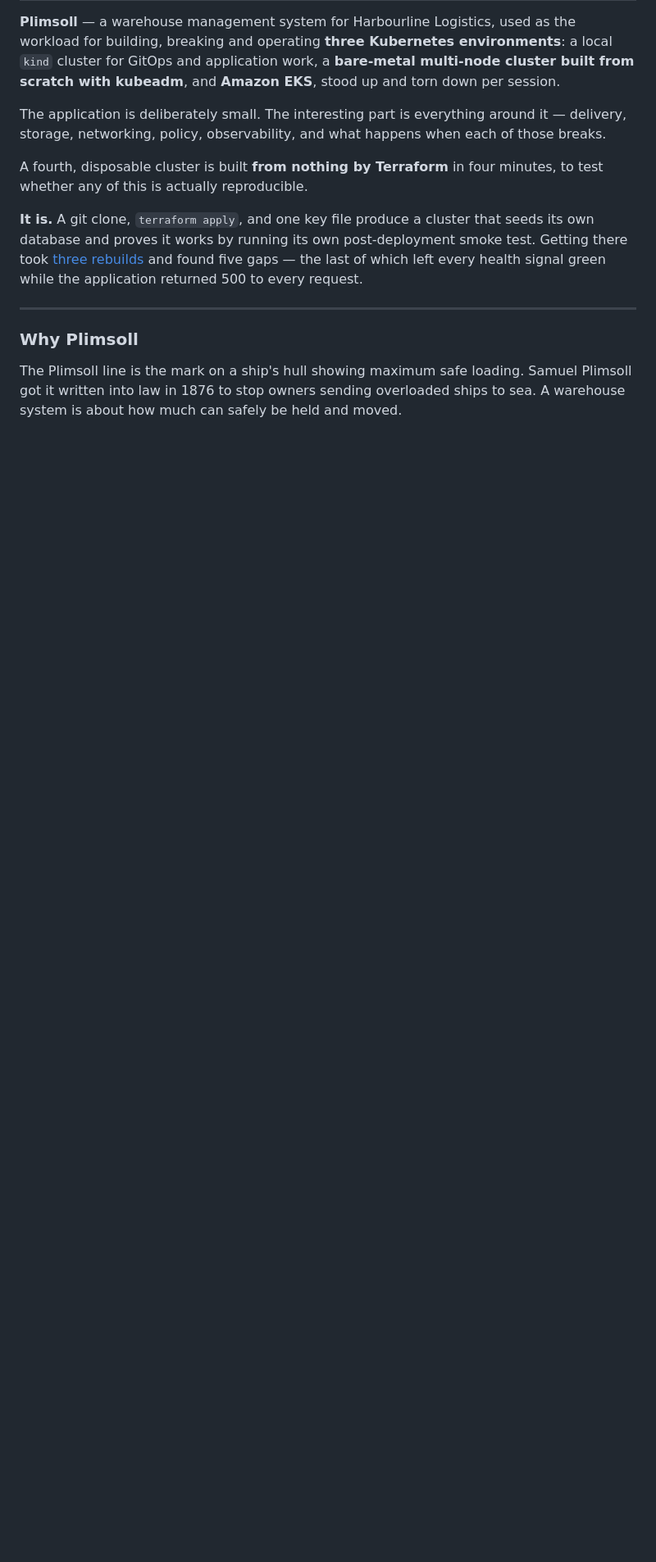
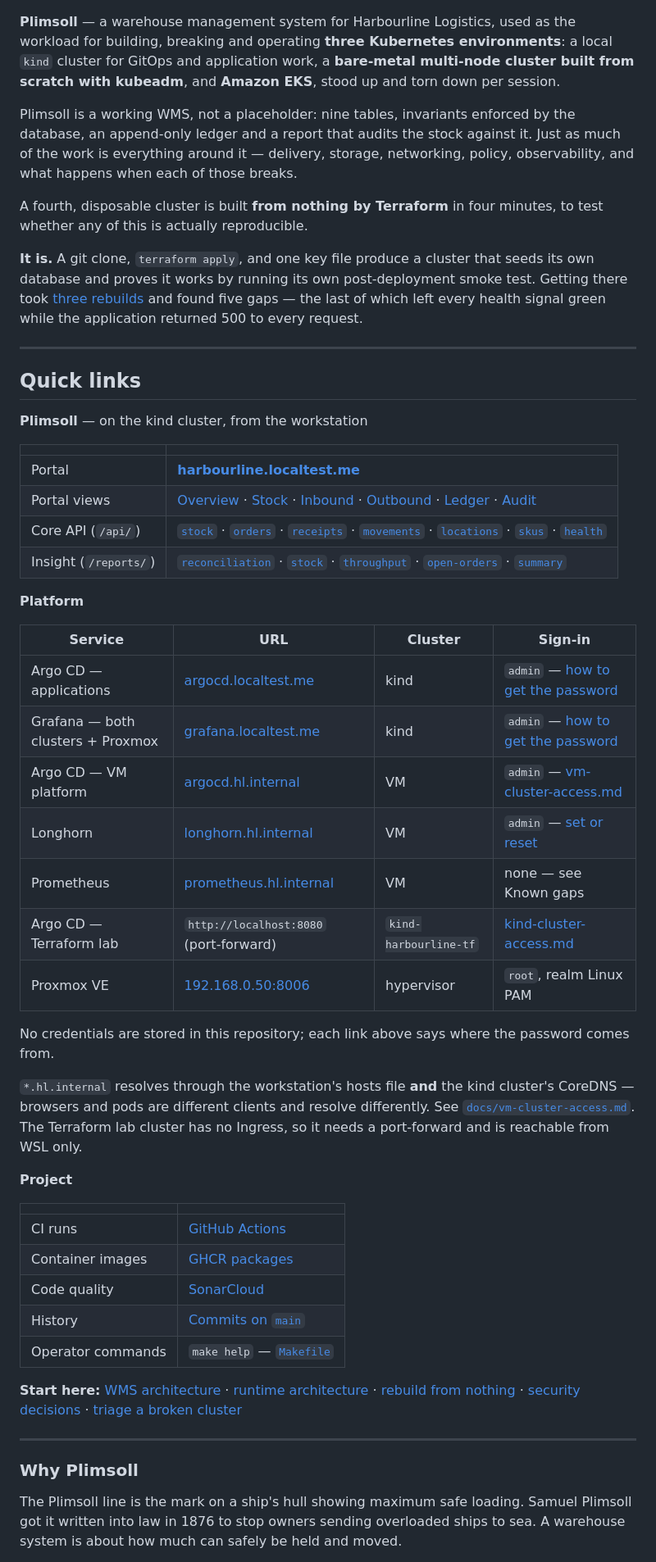
Before and after one commit to rkhnania/harbourline-k8s-lab, a Markdown page: README.md, the part around one of its changes. Shown at 82% size. Drawn GitHub-style; blank space fills up the shorter version.

```diff
--- a/README.md
+++ b/README.md
@@ -6,9 +8,11 @@ operating **three Kubernetes environments**: a local `kind` cluster for GitOps a
 application work, a **bare-metal multi-node cluster built from scratch with
 kubeadm**, and **Amazon EKS**, stood up and torn down per session.
 
-The application is deliberately small. The interesting part is everything around
-it — delivery, storage, networking, policy, observability, and what happens when
-each of those breaks.
+Plimsoll is a working WMS, not a placeholder: nine tables, invariants enforced
+by the database, an append-only ledger and a report that audits the stock
+against it. Just as much of the work is everything around it — delivery,
+storage, networking, policy, observability, and what happens when each of those
+breaks.
 
 A fourth, disposable cluster is built **from nothing by Terraform** in four
 minutes, to test whether any of this is actually reproducible.
@@ -19,6 +23,56 @@ post-deployment smoke test. Getting there took
 [three rebuilds](docs/rebuild-test.md) and found five gaps — the last of which
 left every health signal green while the application returned 500 to every
 request.
+
+---
+
+## Quick links
+
+**Plimsoll** — on the kind cluster, from the workstation
+
+| | |
+|---|---|
+| Portal | **[harbourline.localtest.me](http://harbourline.localtest.me)** |
+| Portal views | [Overview](http://harbourline.localtest.me/#overview) · [Stock](http://harbourline.localtest.me/#stock) · [Inbound](http://harbourline.localtest.me/#inbound) · [Outbound](http://harbourline.localtest.me/#outbound) · [Ledger](http://harbourline.localtest.me/#ledger) · [Audit](http://harbourline.localtest.me/#audit) |
+| Core API (`/api/`) | [`stock`](http://harbourline.localtest.me/api/stock) · [`orders`](http://harbourline.localtest.me/api/orders) · [`receipts`](http://harbourline.localtest.me/api/receipts) · [`movements`](http://harbourline.localtest.me/api/movements) · [`locations`](http://harbourline.localtest.me/api/locations) · [`skus`](http://harbourline.localtest.me/api/skus) · [`health`](http://harbourline.localtest.me/api/health) |
+| Insight (`/reports/`) | [`reconciliation`](http://harbourline.localtest.me/reports/reconciliation) · [`stock`](http://harbourline.localtest.me/reports/stock) · [`throughput`](http://harbourline.localtest.me/reports/throughput) · [`open-orders`](http://harbourline.localtest.me/reports/open-orders) · [`summary`](http://harbourline.localtest.me/reports/summary) |
+
+**Platform**
+
+| Service | URL | Cluster | Sign-in |
+|---|---|---|---|
+| Argo CD — applications | [argocd.localtest.me](http://argocd.localtest.me) | kind | `admin` — [how to get the password](docs/kind-cluster-access.md) |
+| Grafana — both clusters + Proxmox | [grafana.localtest.me](http://grafana.localtest.me) | kind | `admin` — [how to get the password](k8s/monitoring/README.md) |
+| Argo CD — VM platform | [argocd.hl.internal](https://argocd.hl.internal) | VM | `admin` — [vm-cluster-access.md](docs/vm-cluster-access.md#argo-cd-password) |
+| Longhorn | [longhorn.hl.internal](https://longhorn.hl.internal) | VM | `admin` — [set or reset](docs/vm-cluster-access.md#longhorn-ui-password) |
+| Prometheus | [prometheus.hl.internal](https://prometheus.hl.internal) | VM | none — see Known gaps |
+| Argo CD — Terraform lab | `http://localhost:8080` (port-forward) | `kind-harbourline-tf` | [kind-cluster-access.md](docs/kind-cluster-access.md) |
+| Proxmox VE | [192.168.0.50:8006](https://192.168.0.50:8006) | hypervisor | `root`, realm Linux PAM |
+
+No credentials are stored in this repository; each link above says where the
+password comes from.
+
+`*.hl.internal` resolves through the workstation's hosts file **and** the kind
+cluster's CoreDNS — browsers and pods are different clients and resolve
+differently. See [`docs/vm-cluster-access.md`](docs/vm-cluster-access.md).
+The Terraform lab cluster has no Ingress, so it needs a port-forward and is
+reachable from WSL only.
+
+**Project**
+
+| | |
+|---|---|
+| CI runs | [GitHub Actions](https://github.com/rkhnania/harbourline-k8s-lab/actions/workflows/ci.yaml) |
+| Container images | [GHCR packages](https://github.com/rkhnania?tab=packages&repo_name=harbourline-k8s-lab) |
+| Code quality | [SonarCloud](https://sonarcloud.io/project/overview?id=rkhnania_harbourline-k8s-lab) |
+| History | [Commits on `main`](https://github.com/rkhnania/harbourline-k8s-lab/commits/main) |
+| Operator commands | `make help` — [`Makefile`](Makefile) |
+
+**Start here:** [WMS architecture](docs/wms-architecture.md) ·
+[runtime architecture](docs/architecture.md) ·
+[rebuild from nothing](docs/rebuild-test.md) ·
+[security decisions](docs/security-decisions.md) ·
+[triage a broken cluster](docs/triage.md)
 
 ---
 
```
Also changed, not shown: other parts of README.md (+68 -36 lines), docs/vm-cluster-access.md (+5 -4 lines), docs/images/portal-audit-out-of-balance.png (added), docs/images/portal-dark-and-tablet.png (added), docs/images/portal-overview.png (added), docs/images/portal-phone.png (added), docs/images/portal-stock.png (added), 6 other files.
